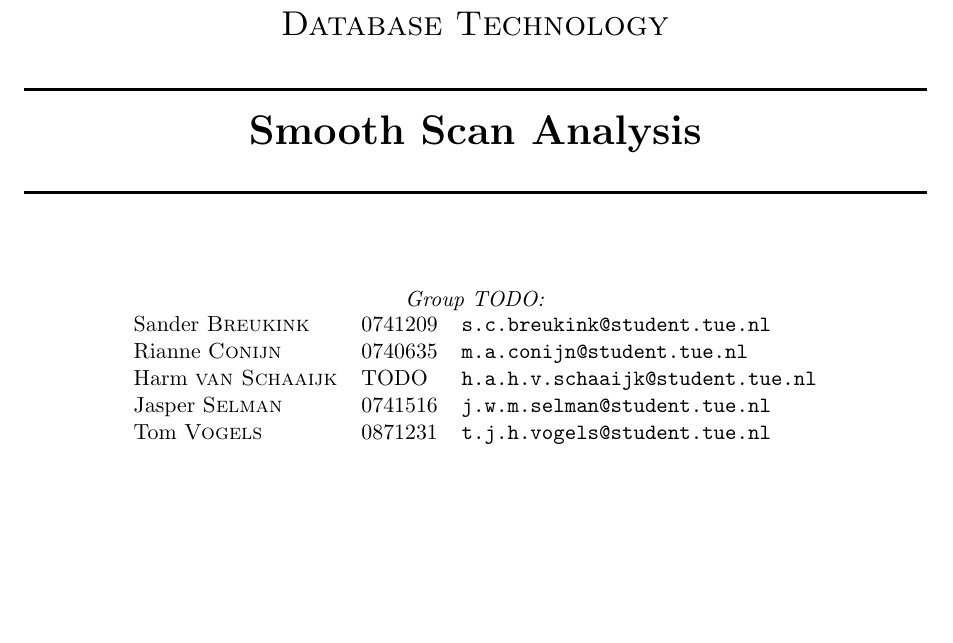
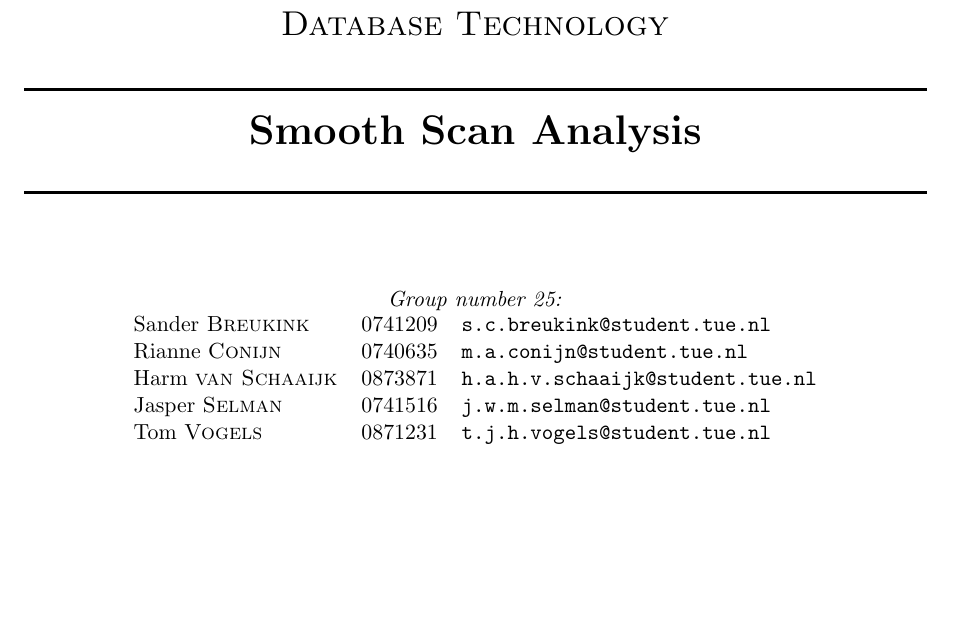
Before and after one commit to JasperSelman/Database-Technology, a LaTeX document (Report/Report.tex): part of page 1 of 4, cut so that both start at the same text. Compiled offline with pdfLaTeX.

Commit message:
Nummers toegevoegd en gitignore aangemaakt voor wat lokale bestanden.

```diff
--- a/Report/Report.tex
+++ b/Report/Report.tex
@@ -85,11 +85,11 @@
 \HRule \\[1.5cm]
 
 % Author and supervisor
-	\emph{Group TODO:}\\
+	\emph{Group number 25:}\\
     \begin{tabular}{l l l}
 	Sander \textsc{Breukink} & 0741209 & \href{mailto:s.c.breukink@student.tue.nl}{\texttt{s.c.breukink@student.tue.nl}}\\
 	Rianne \textsc{Conijn} & 0740635 & \href{mailto:m.a.conijn@student.tue.nl}{\texttt{m.a.conijn@student.tue.nl}}\\
-	Harm \textsc{van Schaaijk} & TODO & \href{mailto:h.a.h.v.schaaijk@student.tue.nl}{\texttt{h.a.h.v.schaaijk@student.tue.nl}}\\
+	Harm \textsc{van Schaaijk} & 0873871 & \href{mailto:h.a.h.v.schaaijk@student.tue.nl}{\texttt{h.a.h.v.schaaijk@student.tue.nl}}\\
 	Jasper \textsc{Selman} & 0741516 & \href{mailto:j.w.m.selman@student.tue.nl}{\texttt{j.w.m.selman@student.tue.nl}}\\
 	Tom \textsc{Vogels} & 0871231 & \href{mailto:t.j.h.vogels@student.tue.nl}{\texttt{t.j.h.vogels@student.tue.nl}}
     \end{tabular}
```
Also changed, not shown: 1 other file.
